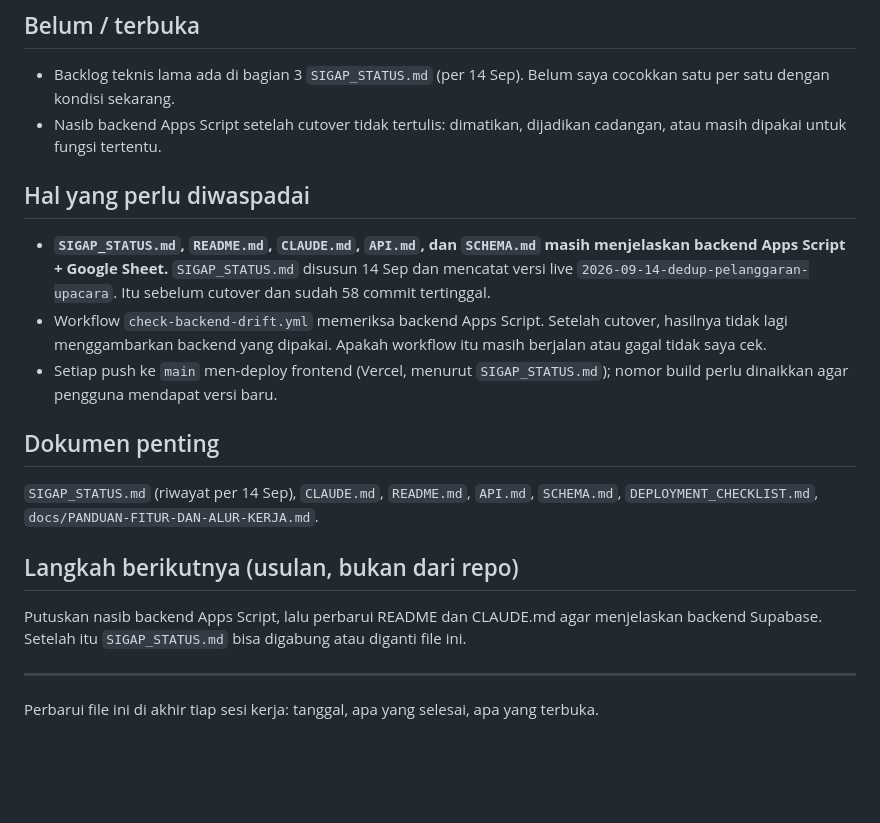
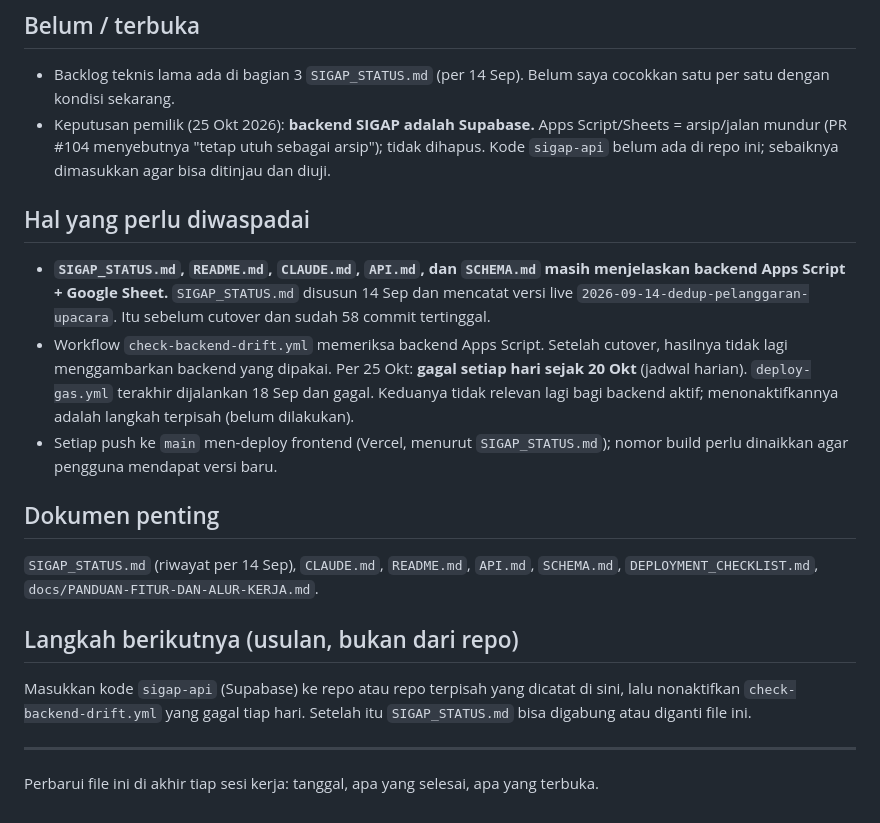
Before and after one commit to akunsyarif-rgb/Sigap-app, a Markdown page: STATUS.md, the part around the change. Drawn GitHub-style; blank space fills up the shorter version.

```diff
--- a/STATUS.md
+++ b/STATUS.md
@@ -25,18 +25,18 @@ Fitur lengkap per 14 Sep ada di `SIGAP_STATUS.md`. Setelah itu (commit 15 Sep–
 
 ## Belum / terbuka
 - Backlog teknis lama ada di bagian 3 `SIGAP_STATUS.md` (per 14 Sep). Belum saya cocokkan satu per satu dengan kondisi sekarang.
-- Nasib backend Apps Script setelah cutover tidak tertulis: dimatikan, dijadikan cadangan, atau masih dipakai untuk fungsi tertentu.
+- Keputusan pemilik (25 Okt 2026): **backend SIGAP adalah Supabase.** Apps Script/Sheets = arsip/jalan mundur (PR #104 menyebutnya "tetap utuh sebagai arsip"); tidak dihapus. Kode `sigap-api` belum ada di repo ini; sebaiknya dimasukkan agar bisa ditinjau dan diuji.
 
 ## Hal yang perlu diwaspadai
 - **`SIGAP_STATUS.md`, `README.md`, `CLAUDE.md`, `API.md`, dan `SCHEMA.md` masih menjelaskan backend Apps Script + Google Sheet.** `SIGAP_STATUS.md` disusun 14 Sep dan mencatat versi live `2026-09-14-dedup-pelanggaran-upacara`. Itu sebelum cutover dan sudah 58 commit tertinggal.
-- Workflow `check-backend-drift.yml` memeriksa backend Apps Script. Setelah cutover, hasilnya tidak lagi menggambarkan backend yang dipakai. Apakah workflow itu masih berjalan atau gagal tidak saya cek.
+- Workflow `check-backend-drift.yml` memeriksa backend Apps Script. Setelah cutover, hasilnya tidak lagi menggambarkan backend yang dipakai. Per 25 Okt: **gagal setiap hari sejak 20 Okt** (jadwal harian). `deploy-gas.yml` terakhir dijalankan 18 Sep dan gagal. Keduanya tidak relevan lagi bagi backend aktif; menonaktifkannya adalah langkah terpisah (belum dilakukan).
 - Setiap push ke `main` men-deploy frontend (Vercel, menurut `SIGAP_STATUS.md`); nomor build perlu dinaikkan agar pengguna mendapat versi baru.
 
 ## Dokumen penting
 `SIGAP_STATUS.md` (riwayat per 14 Sep), `CLAUDE.md`, `README.md`, `API.md`, `SCHEMA.md`, `DEPLOYMENT_CHECKLIST.md`, `docs/PANDUAN-FITUR-DAN-ALUR-KERJA.md`.
 
 ## Langkah berikutnya (usulan, bukan dari repo)
-Putuskan nasib backend Apps Script, lalu perbarui README dan CLAUDE.md agar menjelaskan backend Supabase. Setelah itu `SIGAP_STATUS.md` bisa digabung atau diganti file ini.
+Masukkan kode `sigap-api` (Supabase) ke repo atau repo terpisah yang dicatat di sini, lalu nonaktifkan `check-backend-drift.yml` yang gagal tiap hari. Setelah itu `SIGAP_STATUS.md` bisa digabung atau diganti file ini.
 
 ---
 Perbarui file ini di akhir tiap sesi kerja: tanggal, apa yang selesai, apa yang terbuka.
```
Also changed, not shown: CLAUDE.md (+3 -0 lines), README.md (+2 -0 lines).
